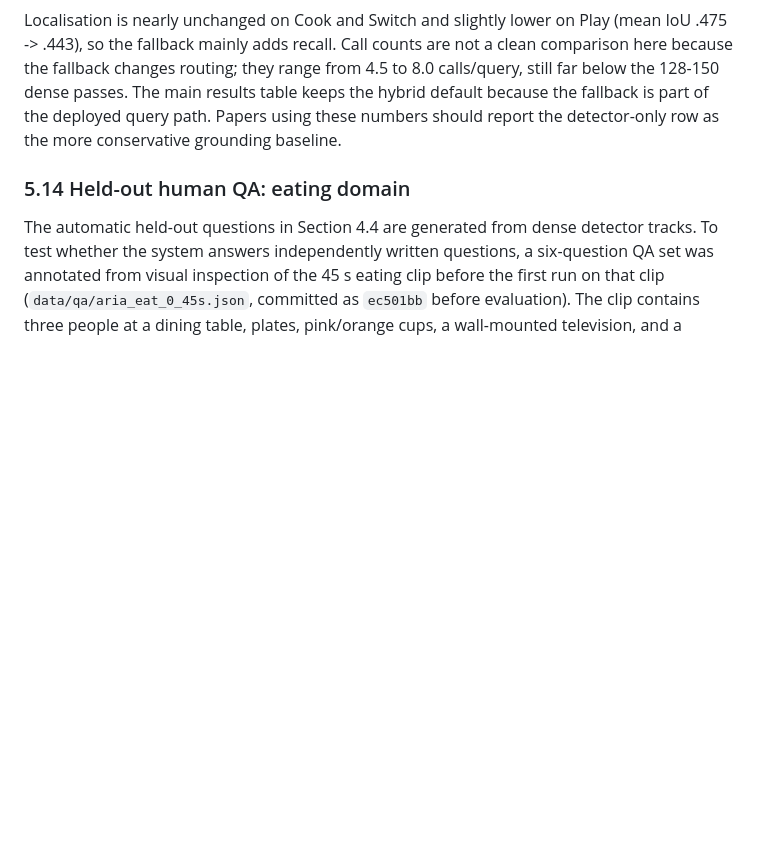
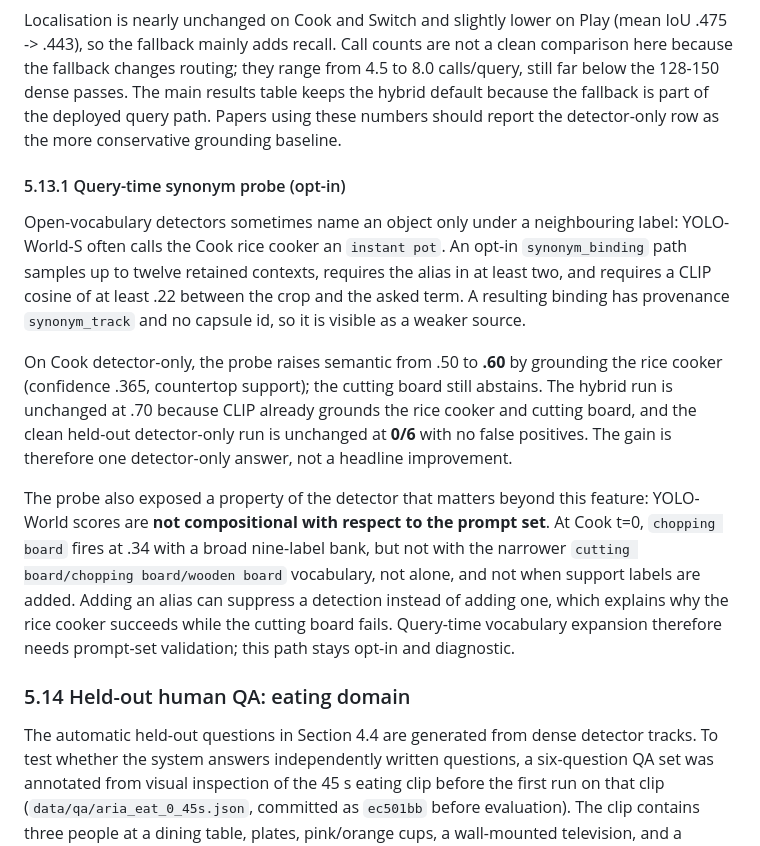
Before and after one commit to g1gowda123/chronicle, a Markdown page: docs/research/SPORE_PAPER.md, the part around the change. Drawn GitHub-style; blank space fills up the shorter version.

Commit message:
docs(research): document opt-in synonym probe

```diff
--- a/docs/research/SPORE_PAPER.md
+++ b/docs/research/SPORE_PAPER.md
@@ -786,6 +786,32 @@ The main results table keeps the hybrid default because the fallback is part
 of the deployed query path.  Papers using these numbers should report the
 detector-only row as the more conservative grounding baseline.
 
+#### 5.13.1 Query-time synonym probe (opt-in)
+
+Open-vocabulary detectors sometimes name an object only under a neighbouring
+label: YOLO-World-S often calls the Cook rice cooker an ``instant pot``.  An
+opt-in `synonym_binding` path samples up to twelve retained contexts, requires
+the alias in at least two, and requires a CLIP cosine of at least .22 between
+the crop and the asked term.  A resulting binding has provenance
+`synonym_track` and no capsule id, so it is visible as a weaker source.
+
+On Cook detector-only, the probe raises semantic from .50 to **.60** by
+grounding the rice cooker (confidence .365, countertop support); the cutting
+board still abstains.  The hybrid run is unchanged at .70 because CLIP already
+grounds the rice cooker and cutting board, and the clean held-out
+detector-only run is unchanged at **0/6** with no false positives.  The gain
+is therefore one detector-only answer, not a headline improvement.
+
+The probe also exposed a property of the detector that matters beyond this
+feature: YOLO-World scores are **not compositional with respect to the prompt
+set**.  At Cook t=0, ``chopping board`` fires at .34 with a broad nine-label
+bank, but not with the narrower ``cutting board/chopping board/wooden board``
+vocabulary, not alone, and not when support labels are added.  Adding an
+alias can suppress a detection instead of adding one, which explains why the
+rice cooker succeeds while the cutting board fails.  Query-time vocabulary
+expansion therefore needs prompt-set validation; this path stays opt-in and
+diagnostic.
+
 ### 5.14 Held-out human QA: eating domain
 
 The automatic held-out questions in Section 4.4 are generated from dense
```
Also changed, not shown: docs/research/HANDOFF.md (+14 -5 lines), docs/research/SPORE.md (+12 -0 lines).
